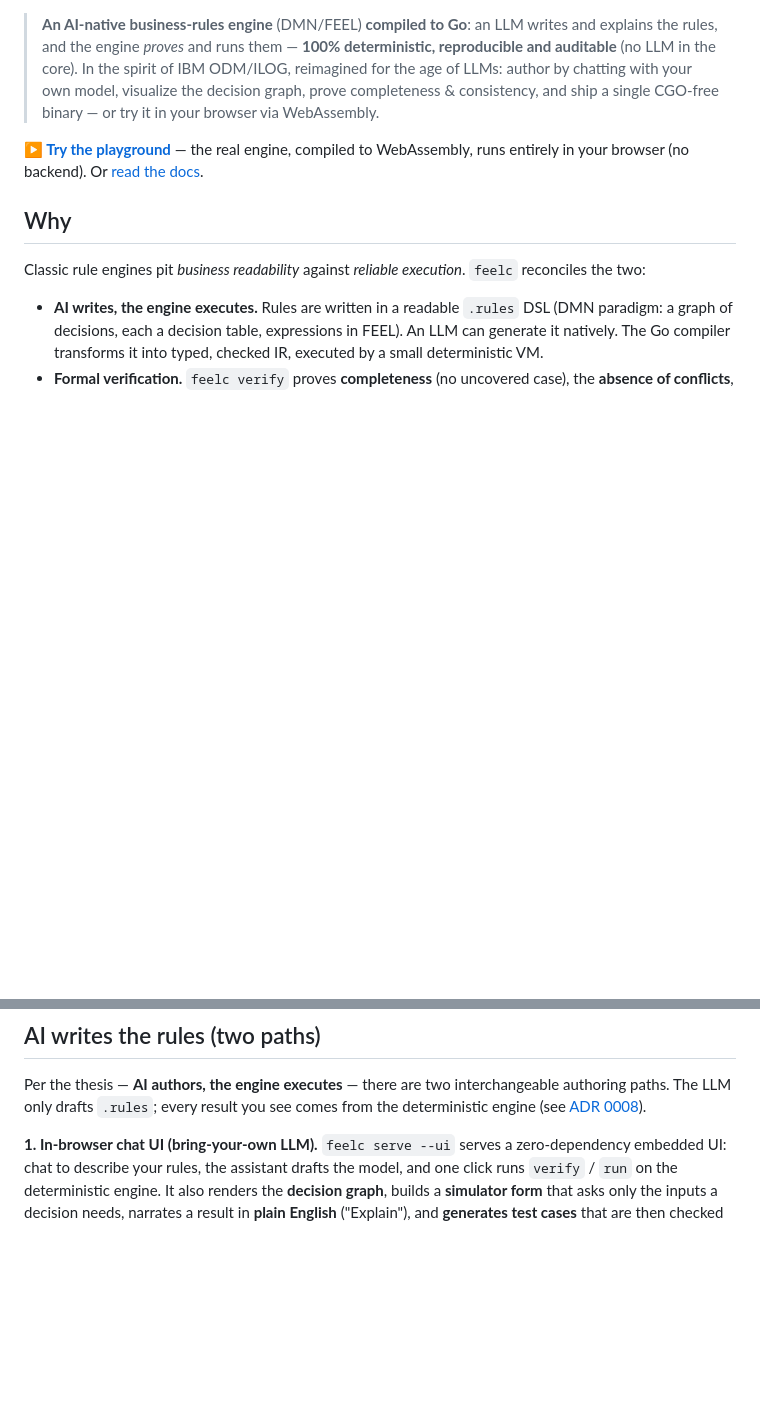
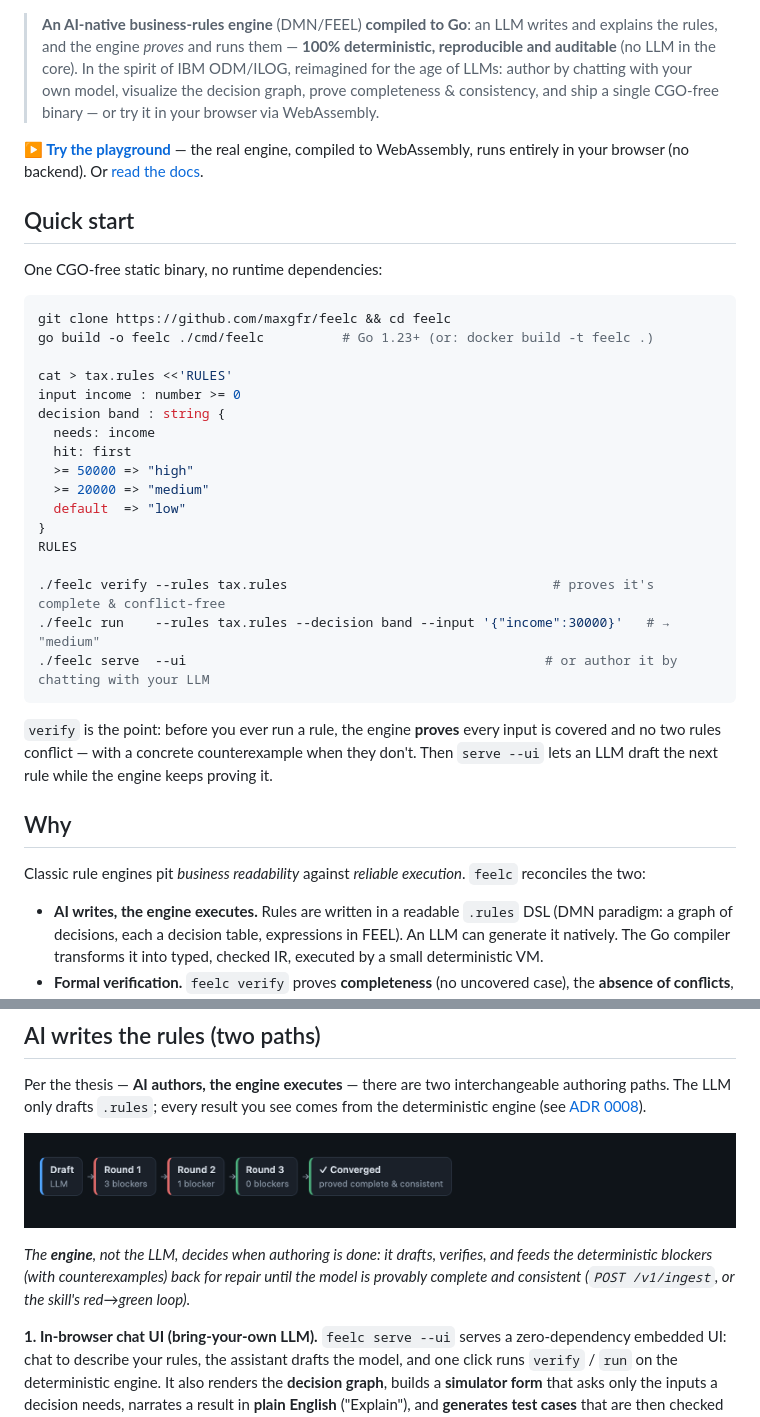
Before and after one commit to maxgfr/feelc, a Markdown page: README.md, 2 parts joined by grey strips. Drawn GitHub-style; pictures changed too: docs/img/ingest-loop.png (added); blank space fills up the shorter version.

````diff
--- a/README.md
+++ b/README.md
@@ -8,6 +14,34 @@
 
 **▶ [Try the playground](https://maxgfr.github.io/feelc/playground/)** — the real engine, compiled to
 WebAssembly, runs entirely in your browser (no backend). Or [read the docs](https://maxgfr.github.io/feelc/).
+
+## Quick start
+
+One CGO-free static binary, no runtime dependencies:
+
+```sh
+git clone https://github.com/maxgfr/feelc && cd feelc
+go build -o feelc ./cmd/feelc          # Go 1.23+ (or: docker build -t feelc .)
+
+cat > tax.rules <<'RULES'
+input income : number >= 0
+decision band : string {
+  needs: income
+  hit: first
+  >= 50000 => "high"
+  >= 20000 => "medium"
+  default  => "low"
+}
+RULES
+
+./feelc verify --rules tax.rules                                  # proves it's complete & conflict-free
+./feelc run    --rules tax.rules --decision band --input '{"income":30000}'   # → "medium"
+./feelc serve  --ui                                              # or author it by chatting with your LLM
+```
+
+`verify` is the point: before you ever run a rule, the engine **proves** every input is covered and no
+two rules conflict — with a concrete counterexample when they don't. Then `serve --ui` lets an LLM draft
+the next rule while the engine keeps proving it.
 
 ## Why
 
@@ -111,6 +169,12 @@ Per the thesis — **AI authors, the engine executes** — there are two interch
 The LLM only drafts `.rules`; every result you see comes from the deterministic engine
 (see [ADR 0008](docs/adr/0008-ai-authoring-layer.md)).
 
+![The red→green ingest loop: the LLM drafts, the engine verifies each round, blockers drive the next repair until it converges](docs/img/ingest-loop.png)
+
+*The **engine**, not the LLM, decides when authoring is done: it drafts, verifies, and feeds the
+deterministic blockers (with counterexamples) back for repair until the model is provably complete and
+consistent (`POST /v1/ingest`, or the skill's red→green loop).*
+
 **1. In-browser chat UI (bring-your-own LLM).** `feelc serve --ui` serves a zero-dependency embedded
 UI: chat to describe your rules, the assistant drafts the model, and one click runs `verify` / `run`
 on the deterministic engine. It also renders the **decision graph**, builds a **simulator form** that
````
Also changed, not shown: other parts of README.md (+30 -0 lines), docs/README.md (+1 -0 lines), docs/ai-authoring.md (added, +93 -0 lines), docs/img/decision-graph.png (added), 1 other file.
